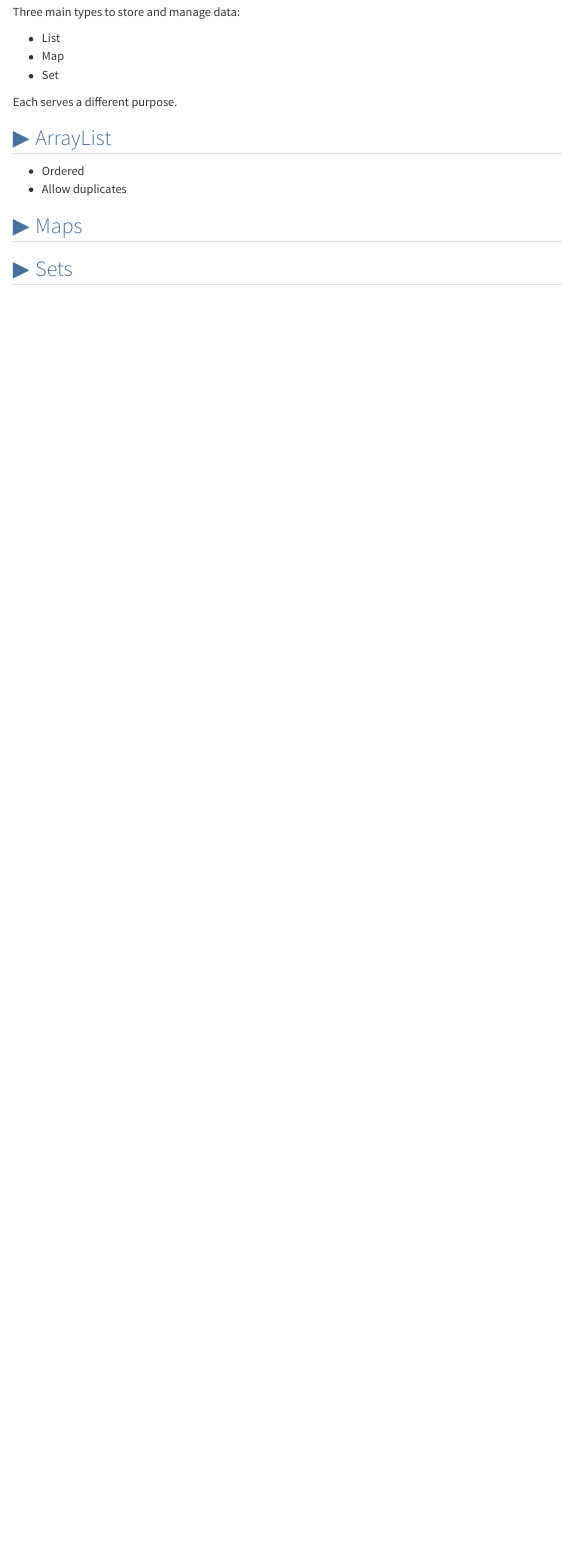
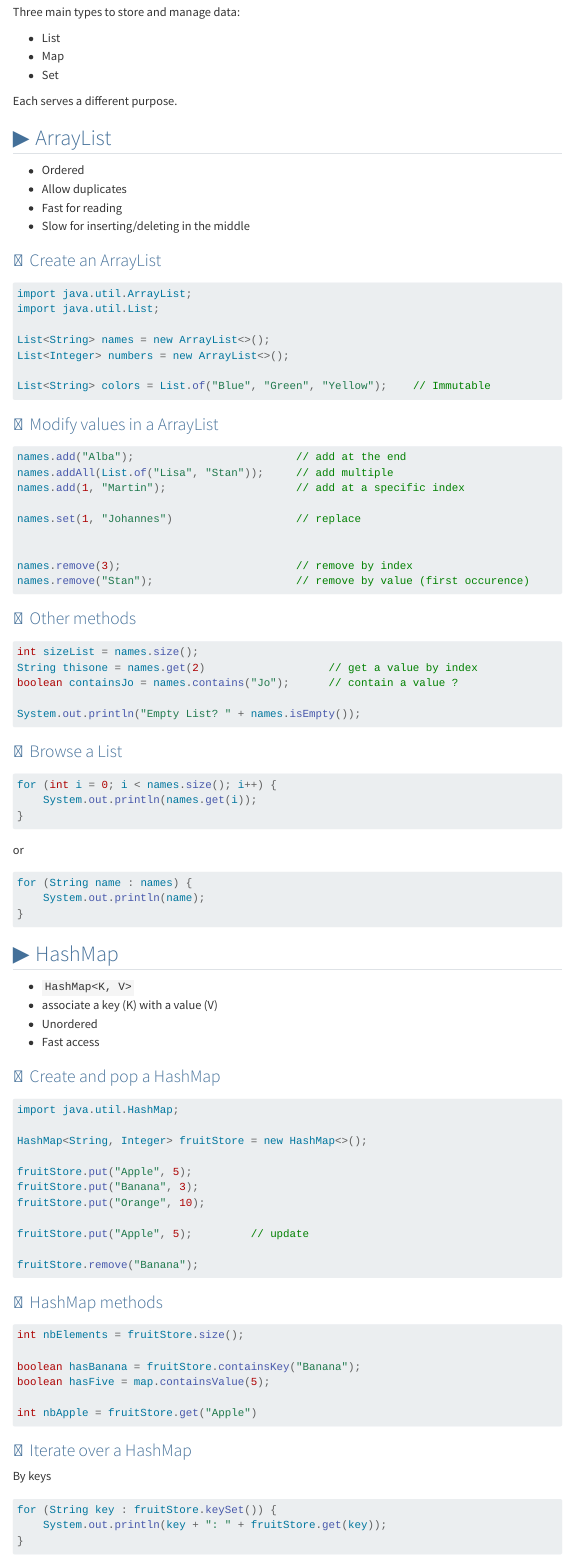
Before and after one commit to ludo2ne/ENSAI-2A-Java, a Quarto document (doc/cours/collections.qmd): the page in a window 1100 px wide, from 200 px down before the commit and from 160 px down after it, so that both start at the same text. Rendered offline with R 4.5, knitr and Pandoc in place of Quarto, with nearby package versions; menus at the side of the page are left out.

Commit message:
collections

````diff
--- a/doc/cours/collections.qmd
+++ b/doc/cours/collections.qmd
@@ -14,6 +14,7 @@ format:
     slide-level: 3
     controls: true
     output-file: collections-slides.html
+    code-line-numbers: false
 from: markdown+emoji
 lightbox: true
 ---
@@ -34,9 +33,82 @@ Each serves a different purpose.
 
 - Ordered
 - Allow duplicates
+- Fast for reading
+- Slow for inserting/deleting in the middle
+
+:::{.notes}
+LinkedList (Fast for inserting/deleting, slower for accessing elements)
+:::
+
+### Create an ArrayList
+
+```{.java}
+import java.util.ArrayList;
+import java.util.List;
+
+List<String> names = new ArrayList<>();
+List<Integer> numbers = new ArrayList<>();
+
+List<String> colors = List.of("Blue", "Green", "Yellow");    // Immutable
+```
+
+:::{.notes}
+- `ArrayList<>()`: constructor
+- `List<String> colors = new ArrayList<>(Arrays.asList("Blue", "Green", "Yellow"));`
+- other ways
+- possible to create list of objects
+:::
+
+### Modify values in a ArrayList
+
+```{.java}
+names.add("Alba");                         // add at the end
+names.addAll(List.of("Lisa", "Stan"));     // add multiple
+names.add(1, "Martin");                    // add at a specific index
+
+names.set(1, "Johannes")                   // replace
 
 
-## Maps
+names.remove(3);                           // remove by index
+names.remove("Stan");                      // remove by value (first occurence)
+```
 
 
-## Sets
+### Other methods
+
+```{.java}
+int sizeList = names.size();
+String thisone = names.get(2)                   // get a value by index
+boolean containsJo = names.contains("Jo");      // contain a value ?
+
+System.out.println("Empty List? " + names.isEmpty());
+
+```
+
+### Browse a List
+
+```{.java}
+for (int i = 0; i < names.size(); i++) {
+    System.out.println(names.get(i));
+}
+```
+
+or
+
+```{.java}
+for (String name : names) {
+    System.out.println(name);
+}
+```
+
+
+
+
+## HashMap
+
+- `HashMap<K, V>`
+- associate a key (K) with a value (V)
+- Unordered
+- Fast access
+
+:::{.notes}
@@ -42,0 +122,17 @@ Each serves a different purpose.
+### Create and pop a HashMap
+
+```{.java}
+import java.util.HashMap;
+
+HashMap<String, Integer> fruitStore = new HashMap<>();
+
+fruitStore.put("Apple", 5);
+fruitStore.put("Banana", 3);
+fruitStore.put("Orange", 10);
+
+fruitStore.put("Apple", 5);         // update
+
+fruitStore.remove("Banana");
+```
+
+:::{.notes}
@@ -42,0 +145,18 @@ Each serves a different purpose.
+### HashMap methods
+
+```{.java}
+int nbElements = fruitStore.size();
+
+boolean hasBanana = fruitStore.containsKey("Banana");
+boolean hasFive = map.containsValue(5);
+
+int nbApple = fruitStore.get("Apple")
+```
+
+### Iterate over a HashMap
+
+By keys
+
+```{.java}
+for (String key : fruitStore.keySet()) {
+    System.out.println(key + ": " + fruitStore.get(key));
````
Also changed, not shown: doc/cours/collections.qmd (90 more changed lines).
